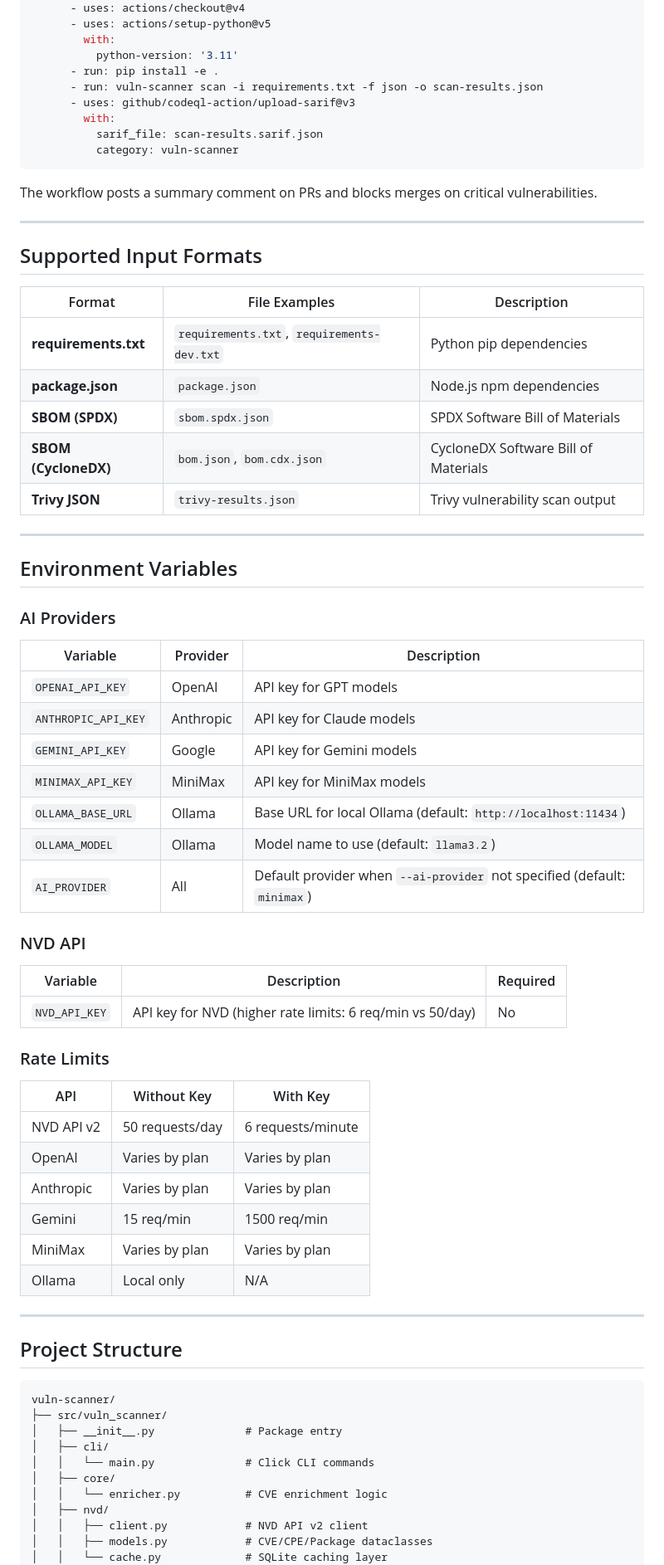
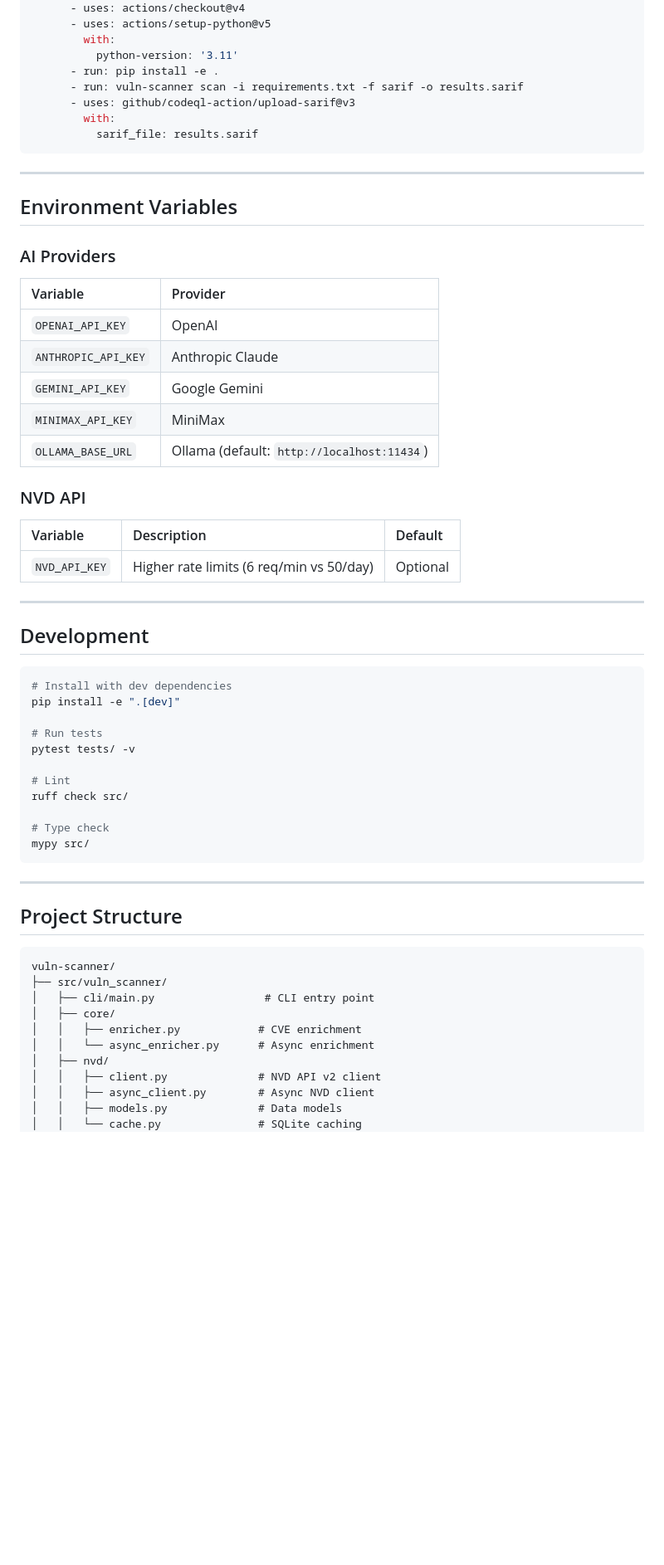
Before and after one commit to s3vtyq/vuln-scanner, a Markdown page: README.md, the part around one of its changes. Shown at 83% size. Rendered like a GitHub page; blank space fills up the shorter version.

Commit message:
docs: refresh README with improved formatting
Co-Authored-By: Claude Opus 4.6 <noreply@anthropic.com>

````diff
--- a/README.md
+++ b/README.md
@@ -238,26 +176,11 @@ jobs:
         with:
           python-version: '3.11'
       - run: pip install -e .
-      - run: vuln-scanner scan -i requirements.txt -f json -o scan-results.json
+      - run: vuln-scanner scan -i requirements.txt -f sarif -o results.sarif
       - uses: github/codeql-action/upload-sarif@v3
         with:
-          sarif_file: scan-results.sarif.json
-          category: vuln-scanner
+          sarif_file: results.sarif
 ```
-
-The workflow posts a summary comment on PRs and blocks merges on critical vulnerabilities.
-
----
-
-## Supported Input Formats
-
-| Format | File Examples | Description |
-|--------|---------------|-------------|
-| **requirements.txt** | `requirements.txt`, `requirements-dev.txt` | Python pip dependencies |
-| **package.json** | `package.json` | Node.js npm dependencies |
-| **SBOM (SPDX)** | `sbom.spdx.json` | SPDX Software Bill of Materials |
-| **SBOM (CycloneDX)** | `bom.json`, `bom.cdx.json` | CycloneDX Software Bill of Materials |
-| **Trivy JSON** | `trivy-results.json` | Trivy vulnerability scan output |
 
 ---
 
@@ -265,32 +188,37 @@ The workflow posts a summary comment on PRs and blocks merges on critical vulner
 
 ### AI Providers
 
-| Variable | Provider | Description |
-|----------|----------|-------------|
-| `OPENAI_API_KEY` | OpenAI | API key for GPT models |
-| `ANTHROPIC_API_KEY` | Anthropic | API key for Claude models |
-| `GEMINI_API_KEY` | Google | API key for Gemini models |
-| `MINIMAX_API_KEY` | MiniMax | API key for MiniMax models |
-| `OLLAMA_BASE_URL` | Ollama | Base URL for local Ollama (default: `http://localhost:11434`) |
-| `OLLAMA_MODEL` | Ollama | Model name to use (default: `llama3.2`) |
-| `AI_PROVIDER` | All | Default provider when `--ai-provider` not specified (default: `minimax`) |
+| Variable | Provider |
+|:---------|:---------|
+| `OPENAI_API_KEY` | OpenAI |
+| `ANTHROPIC_API_KEY` | Anthropic Claude |
+| `GEMINI_API_KEY` | Google Gemini |
+| `MINIMAX_API_KEY` | MiniMax |
+| `OLLAMA_BASE_URL` | Ollama (default: `http://localhost:11434`) |
 
 ### NVD API
 
-| Variable | Description | Required |
-|----------|-------------|----------|
-| `NVD_API_KEY` | API key for NVD (higher rate limits: 6 req/min vs 50/day) | No |
+| Variable | Description | Default |
+|:---------|:------------|:--------|
+| `NVD_API_KEY` | Higher rate limits (6 req/min vs 50/day) | Optional |
 
-### Rate Limits
+---
 
-| API | Without Key | With Key |
-|-----|-------------|----------|
-| NVD API v2 | 50 requests/day | 6 requests/minute |
-| OpenAI | Varies by plan | Varies by plan |
-| Anthropic | Varies by plan | Varies by plan |
-| Gemini | 15 req/min | 1500 req/min |
-| MiniMax | Varies by plan | Varies by plan |
-| Ollama | Local only | N/A |
+## Development
+
+```bash
+# Install with dev dependencies
+pip install -e ".[dev]"
+
+# Run tests
+pytest tests/ -v
+
+# Lint
+ruff check src/
+
+# Type check
+mypy src/
+```
 
 ---
 
@@ -299,13 +227,13 @@ The workflow posts a summary comment on PRs and blocks merges on critical vulner
 ```
 vuln-scanner/
 ├── src/vuln_scanner/
-│   ├── __init__.py              # Package entry
-│   ├── cli/
-│   │   └── main.py              # Click CLI commands
+│   ├── cli/main.py                 # CLI entry point
 │   ├── core/
-│   │   └── enricher.py          # CVE enrichment logic
+│   │   ├── enricher.py            # CVE enrichment
+│   │   └── async_enricher.py      # Async enrichment
 │   ├── nvd/
-│   │   ├── client.py            # NVD API v2 client
-│   │   ├── models.py            # CVE/CPE/Package dataclasses
-│   │   └── cache.py             # SQLite caching layer
+│   │   ├── client.py              # NVD API v2 client
+│   │   ├── async_client.py        # Async NVD client
+│   │   ├── models.py              # Data models
+│   │   └── cache.py               # SQLite caching
 │   ├── scanners/
````
Also changed, not shown: other parts of README.md (+133 -318 lines).
